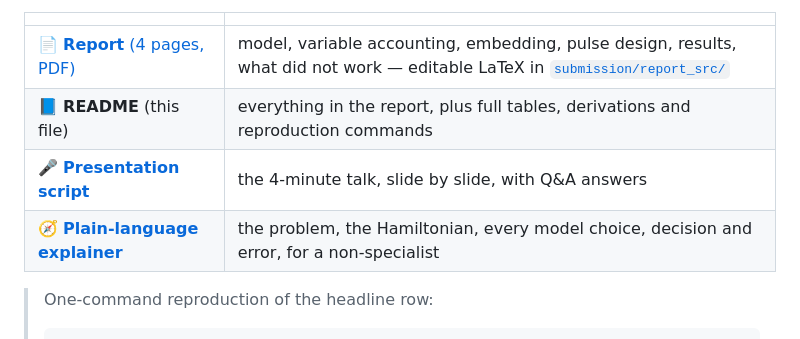
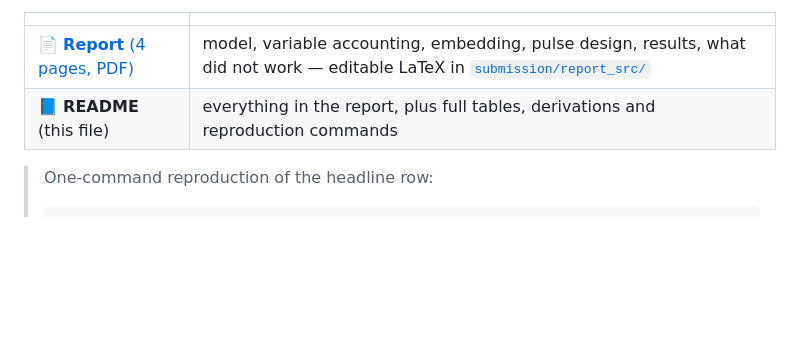
Before and after one commit to rchen2025/DuQuantum_Pasqal_Challenge_Qualies, a Markdown page: README.md, the part around the change. Drawn GitHub-style; blank space fills up the shorter version.

````diff
--- a/README.md
+++ b/README.md
@@ -9,8 +9,6 @@ Track A (capacity-feasible clustering) is the primary submission; Track B (clust
 |---|---|
 | 📄 [**Report** (4 pages, PDF)](submission/report.pdf) | model, variable accounting, embedding, pulse design, results, what did not work — editable LaTeX in [`submission/report_src/`](submission/report_src/) |
 | 📘 **README** (this file) | everything in the report, plus full tables, derivations and reproduction commands |
-| 🎤 [**Presentation script**](submission/PRESENTATION_SCRIPT.md) | the 4-minute talk, slide by slide, with Q&A answers |
-| 🧭 [**Plain-language explainer**](submission/EXPLAINER.md) | the problem, the Hamiltonian, every model choice, decision and error, for a non-specialist |
 
 > One-command reproduction of the headline row:
 > ```bash
````
